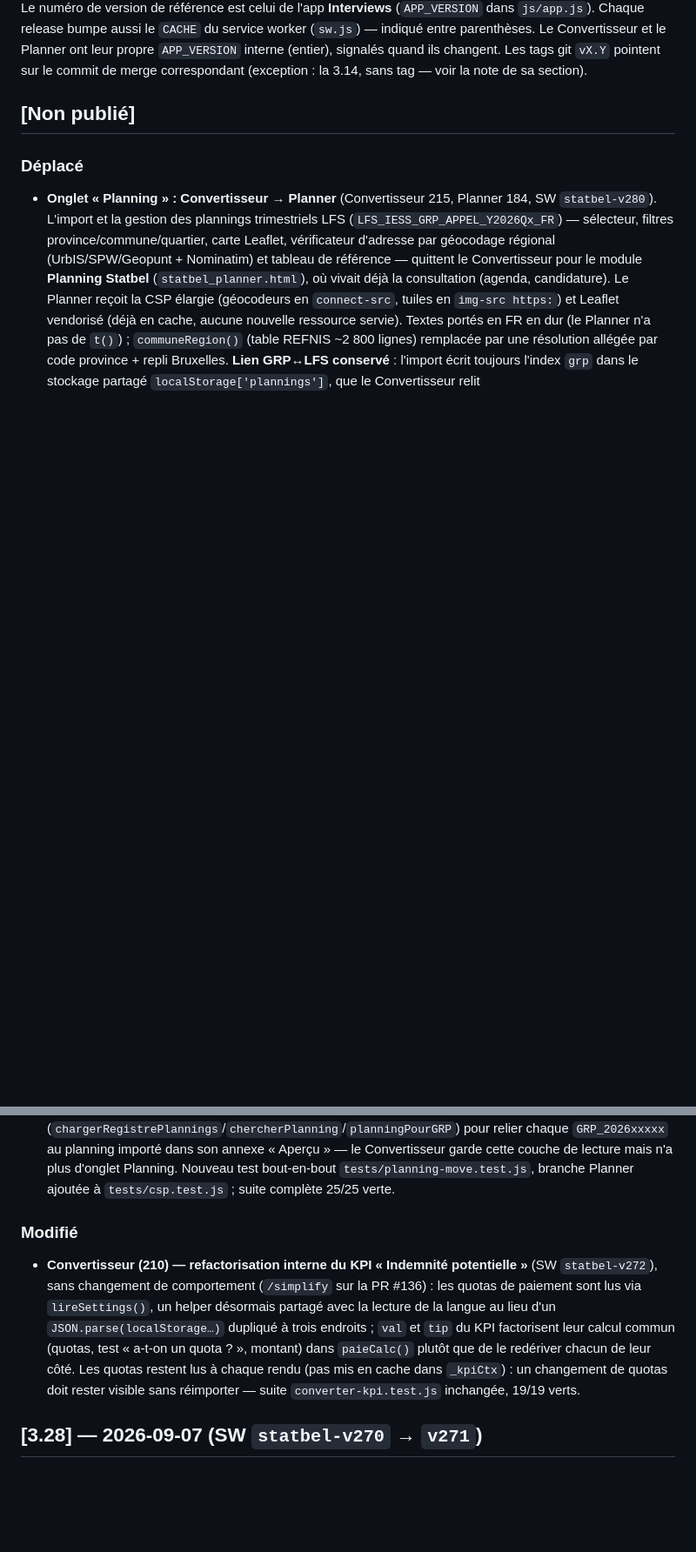
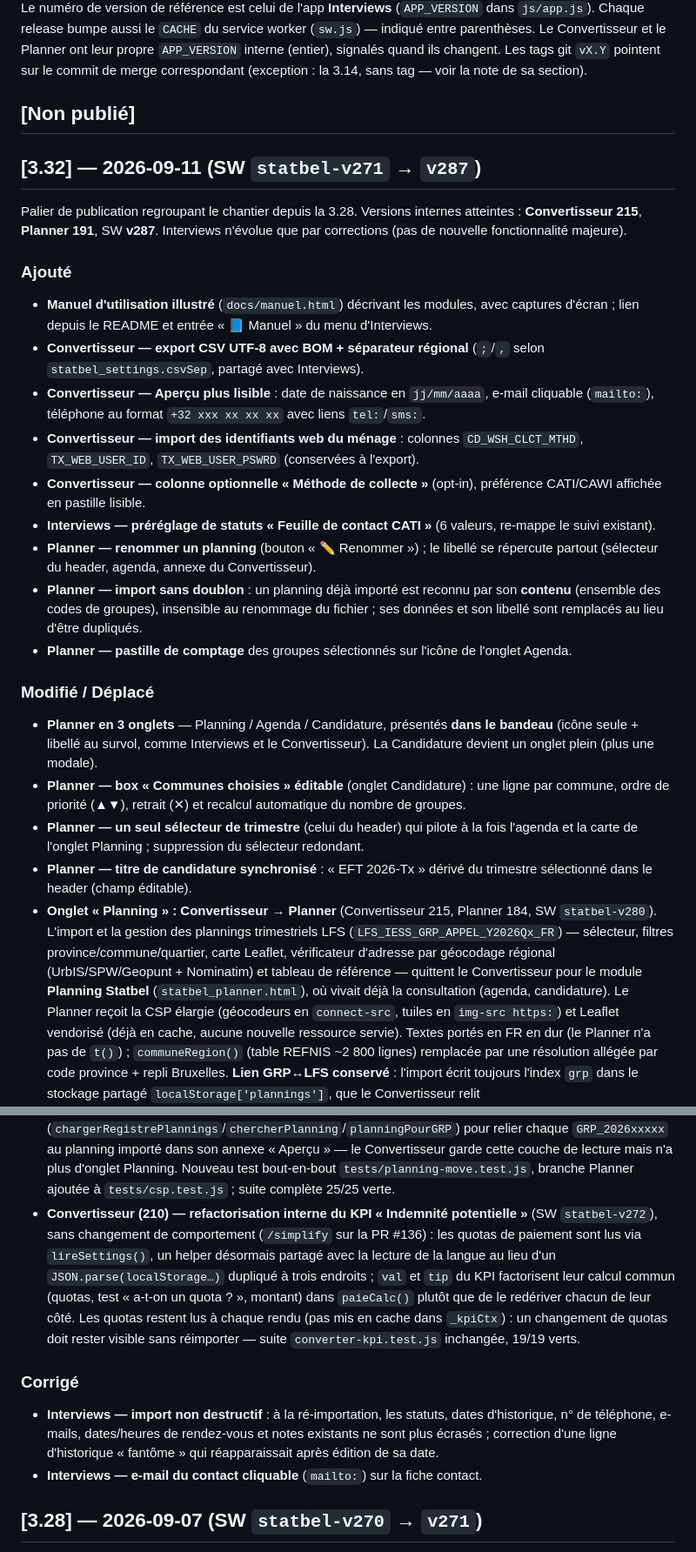
Before and after one commit to pmeyssonnier/statbel-app, a Markdown page: CHANGELOG.md, 2 parts joined by grey strips. Shown at 87% size. Drawn GitHub-style; blank space fills up the shorter version.

Commit message:
docs(changelog): publier la 3.32 — consolider le chantier depuis la 3.28
Renomme « [Non publié] » en section datée « [3.32] — 2026-09-11 (SW v271 → v287) »
et la complète (Ajouté / Modifié-Déplacé / Corrigé) pour couvrir tout le chantier :
manuel, exports CSV, Aperçu Convertisseur, colonnes GRP/méthode de collecte, préréglage
CATI, et le remaniement du Planner (déplacement de l'onglet Planning, 3 onglets dans le
bandeau, box « Communes choisies » éditable, sélecteur unique, titre candidature
synchronisé, import sans doublon par contenu, renommage, pastille de comptage).
Ajoute une nouvelle section « [Non publié] » vide. Aucun changement de code.

Co-Authored-By: Claude Opus 4.8 <noreply@anthropic.com>
Claude-Session: https://claude.ai/code/session_017Va21QeebC7UMpjHoA46EL

```diff
--- a/CHANGELOG.md
+++ b/CHANGELOG.md
@@ -12,7 +12,42 @@ changent. Les tags git `vX.Y` pointent sur le commit de merge correspondant
 
 ## [Non publié]
 
-### Déplacé
+## [3.32] — 2026-09-11  (SW `statbel-v271` → `v287`)
+
+Palier de publication regroupant le chantier depuis la 3.28. Versions internes
+atteintes : **Convertisseur 215**, **Planner 191**, SW **v287**. Interviews n'évolue
+que par corrections (pas de nouvelle fonctionnalité majeure).
+
+### Ajouté
+- **Manuel d'utilisation illustré** (`docs/manuel.html`) décrivant les modules, avec
+  captures d'écran ; lien depuis le README et entrée « 📘 Manuel » du menu d'Interviews.
+- **Convertisseur — export CSV UTF-8 avec BOM + séparateur régional** (`;`/`,` selon
+  `statbel_settings.csvSep`, partagé avec Interviews).
+- **Convertisseur — Aperçu plus lisible** : date de naissance en `jj/mm/aaaa`, e-mail
+  cliquable (`mailto:`), téléphone au format `+32 xxx xx xx xx` avec liens `tel:`/`sms:`.
+- **Convertisseur — import des identifiants web du ménage** : colonnes
+  `CD_WSH_CLCT_MTHD`, `TX_WEB_USER_ID`, `TX_WEB_USER_PSWRD` (conservées à l'export).
+- **Convertisseur — colonne optionnelle « Méthode de collecte »** (opt-in), préférence
+  CATI/CAWI affichée en pastille lisible.
+- **Interviews — préréglage de statuts « Feuille de contact CATI »** (6 valeurs, re-mappe
+  le suivi existant).
+- **Planner — renommer un planning** (bouton « ✏️ Renommer ») ; le libellé se répercute
+  partout (sélecteur du header, agenda, annexe du Convertisseur).
+- **Planner — import sans doublon** : un planning déjà importé est reconnu par son
+  **contenu** (ensemble des codes de groupes), insensible au renommage du fichier ; ses
+  données et son libellé sont remplacés au lieu d'être dupliqués.
+- **Planner — pastille de comptage** des groupes sélectionnés sur l'icône de l'onglet Agenda.
+
+### Modifié / Déplacé
+- **Planner en 3 onglets** — Planning / Agenda / Candidature, présentés **dans le bandeau**
+  (icône seule + libellé au survol, comme Interviews et le Convertisseur). La Candidature
+  devient un onglet plein (plus une modale).
+- **Planner — box « Communes choisies » éditable** (onglet Candidature) : une ligne par
+  commune, ordre de priorité (▲▼), retrait (✕) et recalcul automatique du nombre de groupes.
+- **Planner — un seul sélecteur de trimestre** (celui du header) qui pilote à la fois
+  l'agenda et la carte de l'onglet Planning ; suppression du sélecteur redondant.
+- **Planner — titre de candidature synchronisé** : « EFT 2026-Tx » dérivé du trimestre
+  sélectionné dans le header (champ éditable).
 - **Onglet « Planning » : Convertisseur → Planner** (Convertisseur 215, Planner 184,
   SW `statbel-v280`). L'import et la gestion des plannings trimestriels LFS
   (`LFS_IESS_GRP_APPEL_Y2026Qx_FR`) — sélecteur, filtres province/commune/quartier,
@@ -31,8 +66,6 @@ changent. Les tags git `vX.Y` pointent sur le commit de merge correspondant
   garde cette couche de lecture mais n'a plus d'onglet Planning. Nouveau test bout-en-bout
   `tests/planning-move.test.js`, branche Planner ajoutée à `tests/csp.test.js` ;
   suite complète 25/25 verte.
-
-### Modifié
 - **Convertisseur (210) — refactorisation interne du KPI « Indemnité potentielle »**
   (SW `statbel-v272`), sans changement de comportement (`/simplify` sur la PR #136) :
   les quotas de paiement sont lus via `lireSettings()`, un helper désormais partagé
@@ -42,6 +75,13 @@ changent. Les tags git `vX.Y` pointent sur le commit de merge correspondant
   chacun de leur côté. Les quotas restent lus à chaque rendu (pas mis en cache dans
   `_kpiCtx`) : un changement de quotas doit rester visible sans réimporter — suite
   `converter-kpi.test.js` inchangée, 19/19 verts.
+
+### Corrigé
+- **Interviews — import non destructif** : à la ré-importation, les statuts, dates
+  d'historique, n° de téléphone, e-mails, dates/heures de rendez-vous et notes existants
+  ne sont plus écrasés ; correction d'une ligne d'historique « fantôme » qui réapparaissait
+  après édition de sa date.
+- **Interviews — e-mail du contact cliquable** (`mailto:`) sur la fiche contact.
 
 ## [3.28] — 2026-09-07  (SW `statbel-v270` → `v271`)
 
```
